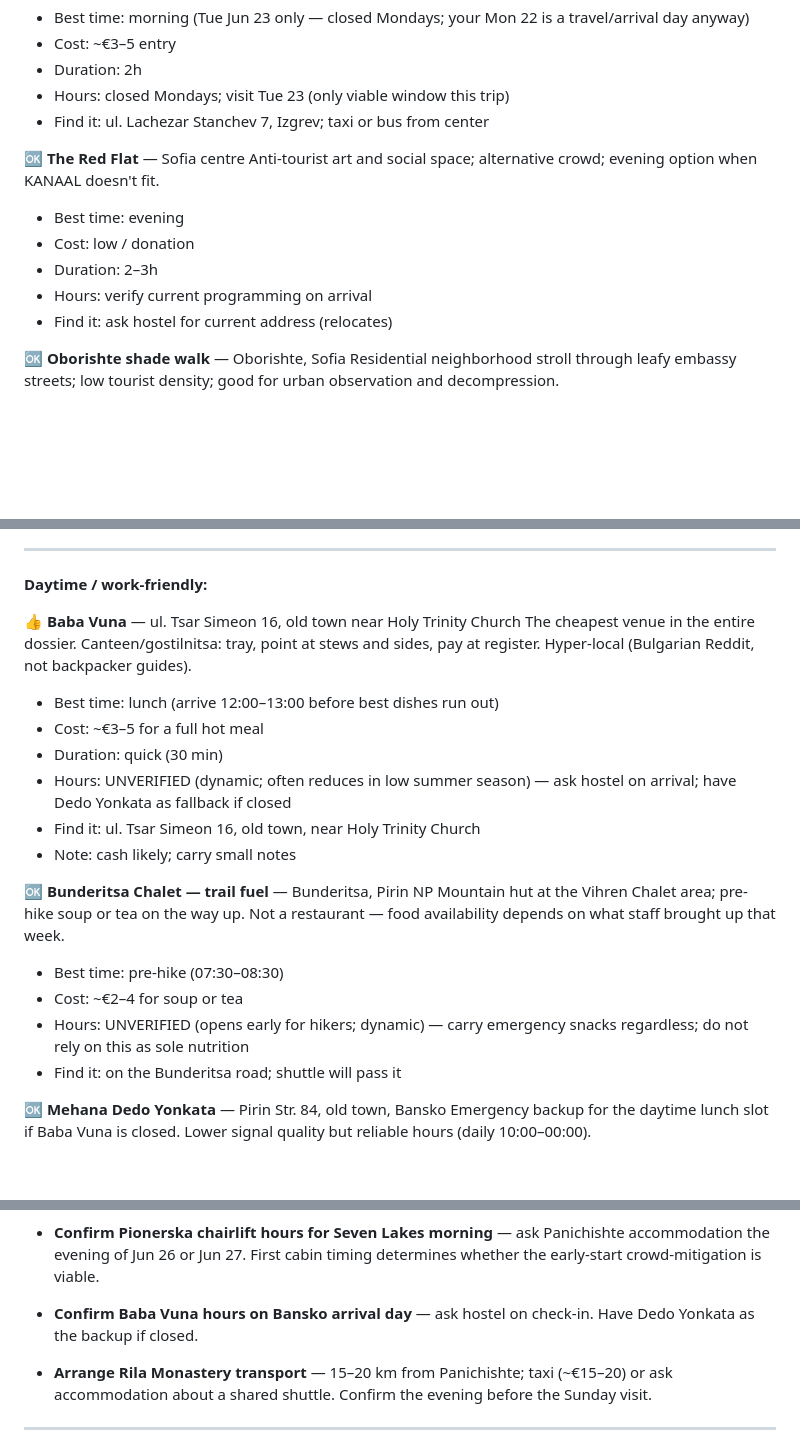
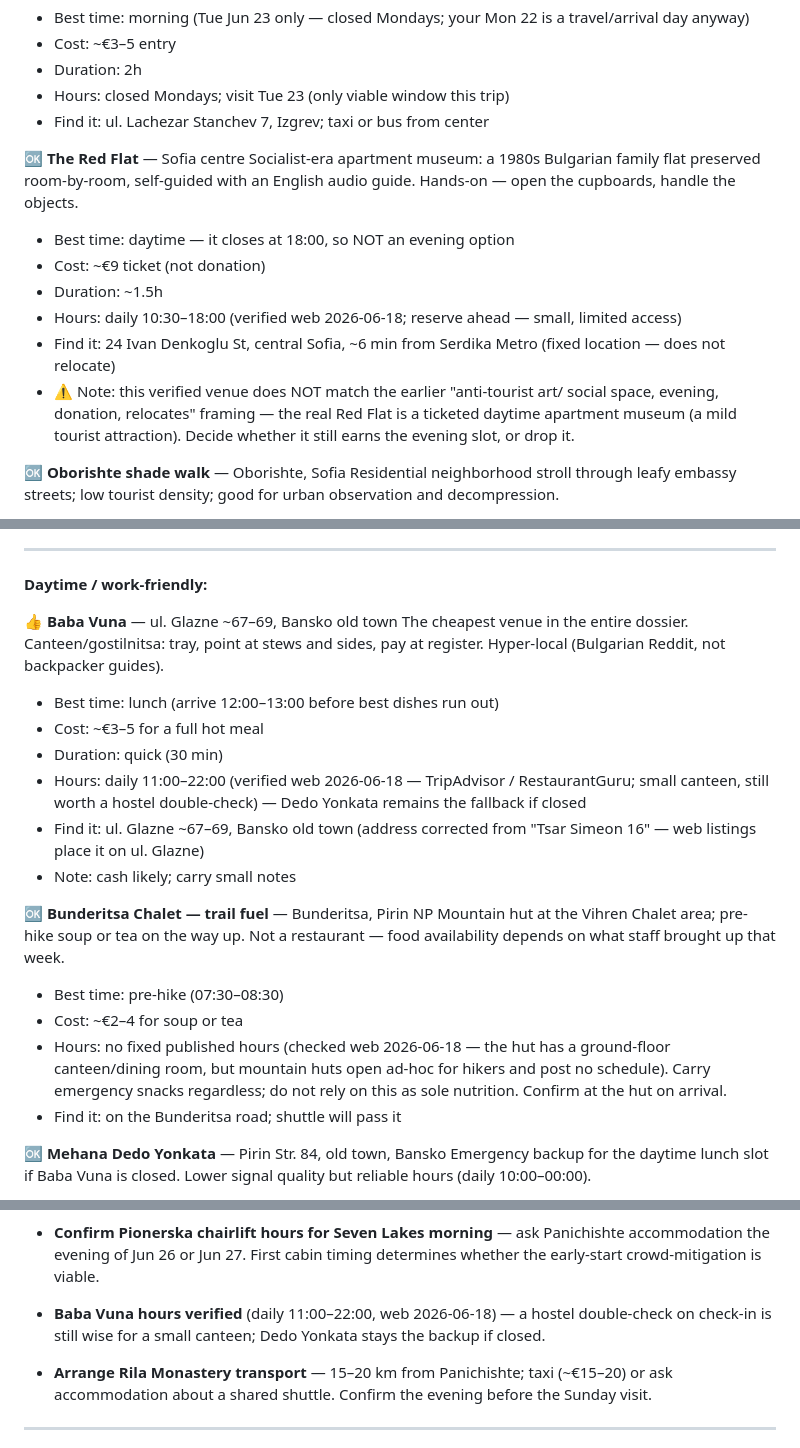
Before and after one commit to patriklindeberg75-boop/travel-os, a Markdown page: trips/bulgaria-2026-06/destination-dossier.md, 3 parts joined by grey strips. Rendered like a GitHub page; blank space fills up the shorter version.

```diff
--- a/trips/bulgaria-2026-06/destination-dossier.md
+++ b/trips/bulgaria-2026-06/destination-dossier.md
@@ -141,13 +141,18 @@ history. Low-tourist, off the center.
 - Find it: ul. Lachezar Stanchev 7, Izgrev; taxi or bus from center
 
 🆗 **The Red Flat** — Sofia centre
-Anti-tourist art and social space; alternative crowd; evening option
-when KANAAL doesn't fit.
-- Best time: evening
-- Cost: low / donation
-- Duration: 2–3h
-- Hours: verify current programming on arrival
-- Find it: ask hostel for current address (relocates)
+Socialist-era apartment museum: a 1980s Bulgarian family flat preserved
+room-by-room, self-guided with an English audio guide. Hands-on — open
+the cupboards, handle the objects.
+- Best time: daytime — it closes at 18:00, so NOT an evening option
+- Cost: ~€9 ticket (not donation)
+- Duration: ~1.5h
+- Hours: daily 10:30–18:00 (verified web 2026-06-18; reserve ahead — small, limited access)
+- Find it: 24 Ivan Denkoglu St, central Sofia, ~6 min from Serdika Metro (fixed location — does not relocate)
+- ⚠ Note: this verified venue does NOT match the earlier "anti-tourist art/
+  social space, evening, donation, relocates" framing — the real Red Flat
+  is a ticketed daytime apartment museum (a mild tourist attraction).
+  Decide whether it still earns the evening slot, or drop it.
 
 🆗 **Oborishte shade walk** — Oborishte, Sofia
 Residential neighborhood stroll through leafy embassy streets; low
@@ -436,16 +441,18 @@ driver to stop — roadside, marked, takes 5 min.
 
 **Daytime / work-friendly:**
 
-👍 **Baba Vuna** — ul. Tsar Simeon 16, old town near Holy Trinity Church
+👍 **Baba Vuna** — ul. Glazne ~67–69, Bansko old town
 The cheapest venue in the entire dossier. Canteen/gostilnitsa: tray,
 point at stews and sides, pay at register. Hyper-local (Bulgarian
 Reddit, not backpacker guides).
 - Best time: lunch (arrive 12:00–13:00 before best dishes run out)
 - Cost: ~€3–5 for a full hot meal
 - Duration: quick (30 min)
-- Hours: UNVERIFIED (dynamic; often reduces in low summer season) —
-  ask hostel on arrival; have Dedo Yonkata as fallback if closed
-- Find it: ul. Tsar Simeon 16, old town, near Holy Trinity Church
+- Hours: daily 11:00–22:00 (verified web 2026-06-18 — TripAdvisor /
+  RestaurantGuru; small canteen, still worth a hostel double-check) —
+  Dedo Yonkata remains the fallback if closed
+- Find it: ul. Glazne ~67–69, Bansko old town (address corrected from
+  "Tsar Simeon 16" — web listings place it on ul. Glazne)
 - Note: cash likely; carry small notes
 
 🆗 **Bunderitsa Chalet — trail fuel** — Bunderitsa, Pirin NP
@@ -454,8 +461,10 @@ up. Not a restaurant — food availability depends on what staff brought
 up that week.
 - Best time: pre-hike (07:30–08:30)
 - Cost: ~€2–4 for soup or tea
-- Hours: UNVERIFIED (opens early for hikers; dynamic) — carry emergency
-  snacks regardless; do not rely on this as sole nutrition
+- Hours: no fixed published hours (checked web 2026-06-18 — the hut has a
+  ground-floor canteen/dining room, but mountain huts open ad-hoc for
+  hikers and post no schedule). Carry emergency snacks regardless; do not
+  rely on this as sole nutrition. Confirm at the hut on arrival.
 - Find it: on the Bunderitsa road; shuttle will pass it
 
 🆗 **Mehana Dedo Yonkata** — Pirin Str. 84, old town, Bansko
@@ -803,8 +812,9 @@ Bulgaria, full Schengen space).
   First cabin timing determines whether the early-start crowd-mitigation
   is viable.
 
-- **Confirm Baba Vuna hours on Bansko arrival day** — ask hostel on
-  check-in. Have Dedo Yonkata as the backup if closed.
+- **Baba Vuna hours verified** (daily 11:00–22:00, web 2026-06-18) —
+  a hostel double-check on check-in is still wise for a small canteen;
+  Dedo Yonkata stays the backup if closed.
 
 - **Arrange Rila Monastery transport** — 15–20 km from Panichishte;
   taxi (~€15–20) or ask accommodation about a shared shuttle.
```
Also changed, not shown: logs/session-notes.md (+7 -0 lines), logs/session-plan-2026-06-18-S1.md (added, +36 -0 lines).
